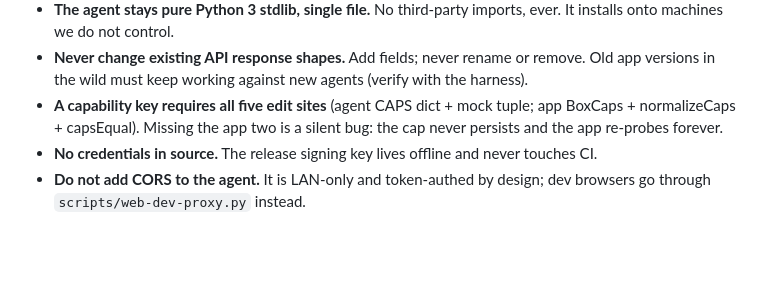
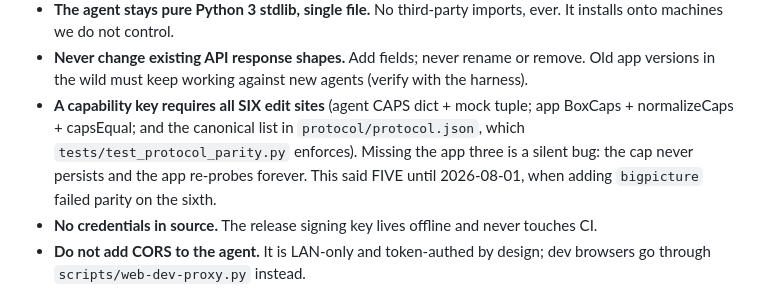
Before and after one commit to emerytech/couchside, a Markdown page: CLAUDE.md, the part around the change. GitHub-like rendering; blank space fills up the shorter version.

Commit message:
docs(constitution): a capability needs SIX edit sites, not five
protocol/protocol.json carries a canonical declared-caps list that
test_protocol_parity.py enforces, and adding bigpicture failed on it
after all five documented sites were done. Recording the real number so
the next cap does not rediscover it.

Co-Authored-By: Claude Fable 5 <noreply@anthropic.com>

```diff
--- a/CLAUDE.md
+++ b/CLAUDE.md
@@ -100,9 +100,11 @@ or find an issue. **Never let these go stale.**
   It installs onto machines we do not control.
 - **Never change existing API response shapes.** Add fields; never rename or remove. Old
   app versions in the wild must keep working against new agents (verify with the harness).
-- **A capability key requires all five edit sites** (agent CAPS dict + mock tuple; app
-  BoxCaps + normalizeCaps + capsEqual). Missing the app two is a silent bug: the cap never
-  persists and the app re-probes forever.
+- **A capability key requires all SIX edit sites** (agent CAPS dict + mock tuple; app
+  BoxCaps + normalizeCaps + capsEqual; and the canonical list in `protocol/protocol.json`,
+  which `tests/test_protocol_parity.py` enforces). Missing the app three is a silent bug:
+  the cap never persists and the app re-probes forever. This said FIVE until 2026-08-01,
+  when adding `bigpicture` failed parity on the sixth.
 - **No credentials in source.** The release signing key lives offline and never touches CI.
 - **Do not add CORS to the agent.** It is LAN-only and token-authed by design; dev browsers
   go through `scripts/web-dev-proxy.py` instead.
```
